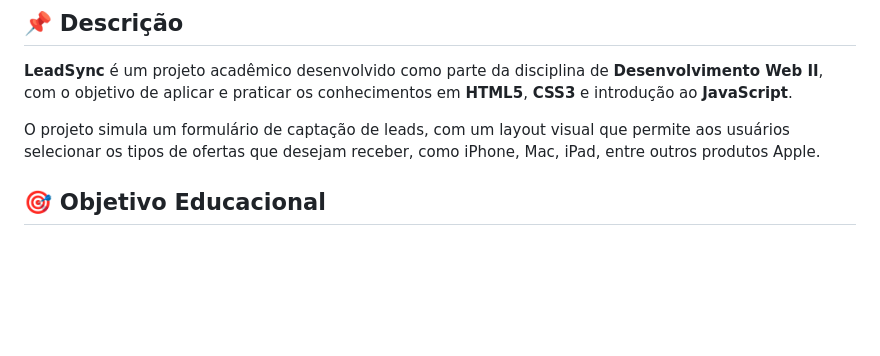
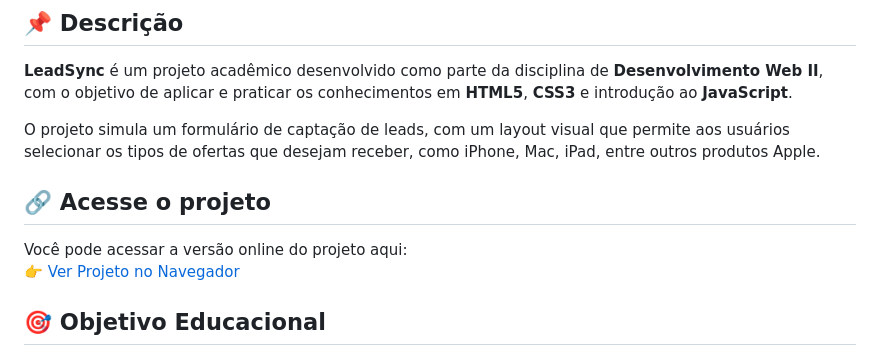
Before and after one commit to nnathalia/LeadSync, a Markdown page: README.md, the part around the change. Drawn GitHub-style; blank space fills up the shorter version.

```diff
--- a/README.md
+++ b/README.md
@@ -5,6 +5,11 @@
 **LeadSync** é um projeto acadêmico desenvolvido como parte da disciplina de **Desenvolvimento Web II**, com o objetivo de aplicar e praticar os conhecimentos em **HTML5**, **CSS3** e introdução ao **JavaScript**.
 
 O projeto simula um formulário de captação de leads, com um layout visual que permite aos usuários selecionar os tipos de ofertas que desejam receber, como iPhone, Mac, iPad, entre outros produtos Apple.
+
+## 🔗 Acesse o projeto
+
+Você pode acessar a versão online do projeto aqui:
+👉 [Ver Projeto no Navegador](https://nnathalia.github.io/LeadSync/)
 
 ## 🎯 Objetivo Educacional
 
```
